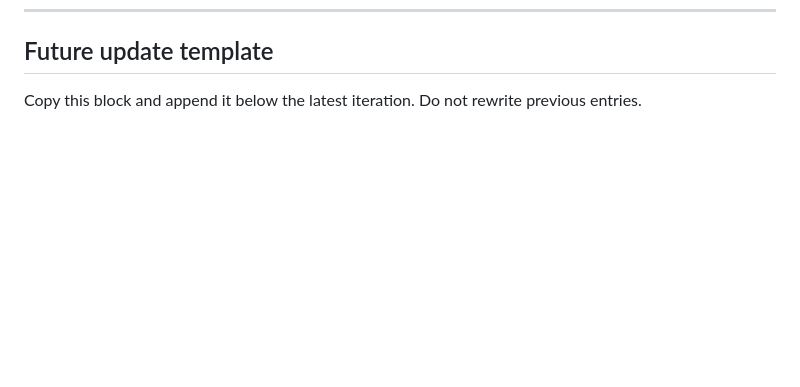
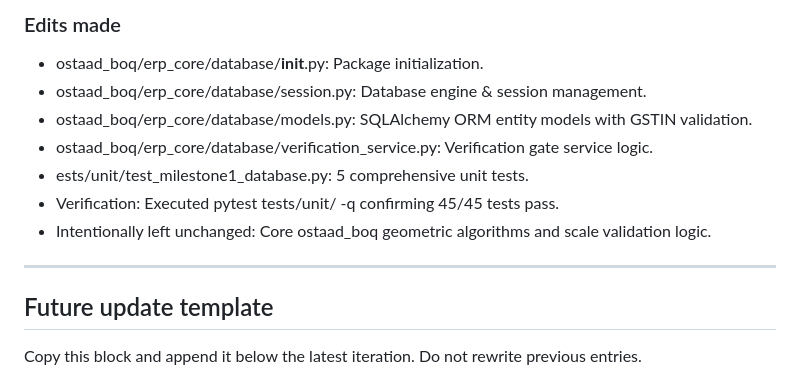
Before and after one commit to piyushgoenka2005/ostaad-blueprint, a Markdown page: BluePrint_Iteration_Log.md, the part around one of its changes. Drawn GitHub-style; blank space fills up the shorter version.

Commit message:
docs(log): record Iteration 19 with Milestone 1 implementation and IST timestamp

```diff
--- a/BluePrint_Iteration_Log.md
+++ b/BluePrint_Iteration_Log.md
@@ -464,3 +489,15 @@ Refine the BuildBharat ERP architecture and implementation plan based on commerc
+### Edits made
+
+- ostaad_boq/erp_core/database/__init__.py: Package initialization.
+- ostaad_boq/erp_core/database/session.py: Database engine & session management.
+- ostaad_boq/erp_core/database/models.py: SQLAlchemy ORM entity models with GSTIN validation.
+- ostaad_boq/erp_core/database/verification_service.py: Verification gate service logic.
+- 	ests/unit/test_milestone1_database.py: 5 comprehensive unit tests.
+- Verification: Executed pytest tests/unit/ -q confirming 45/45 tests pass.
+- Intentionally left unchanged: Core ostaad_boq geometric algorithms and scale validation logic.
+
+---
+
 ## Future update template
 
 Copy this block and append it below the latest iteration. Do not rewrite previous entries.
```
Also changed, not shown: other parts of BluePrint_Iteration_Log.md (+25 -0 lines).
